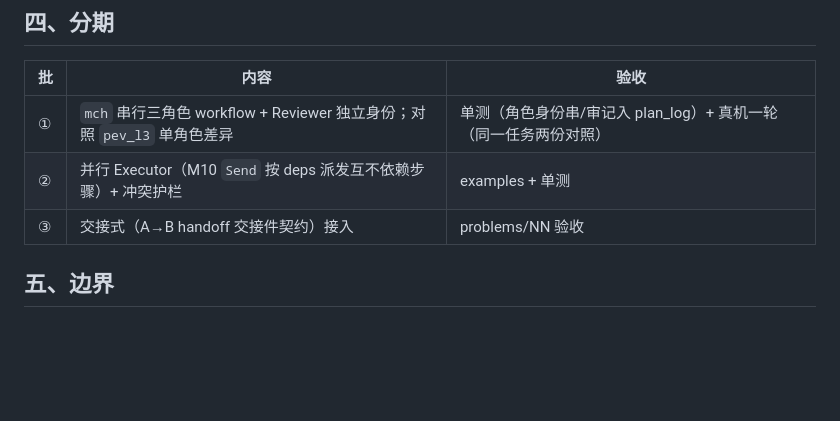
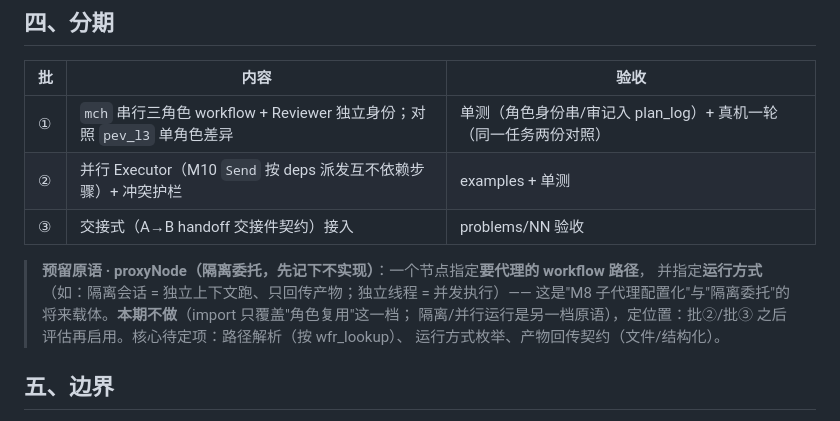
Before and after one commit to gonelikeclound/cppchain, a Markdown page: docs/02-arch-design/21-多Agent角色化PEV设计.md, the part around the change. GitHub-like rendering; blank space fills up the shorter version.

Commit message:
docs(arch) 21 加 proxyNode 预留原语注（隔离委托先记下不实现）
用户定调：隔离委托本期不做；预留 proxyNode —— 指定 Workflow 路径 + 运行方式（隔离会话/独立线程）的
委托节点。位置：批②③ 之后评估；本期 import 只覆盖角色复用。核心待定：路径解析/运行方式枚举/产物回传契约。
Co-Authored-By: Claude Code <noreply@anthropic.com>
EOF

```diff
--- a/docs/02-arch-design/21-多Agent角色化PEV设计.md
+++ b/docs/02-arch-design/21-多Agent角色化PEV设计.md
@@ -46,6 +46,12 @@ mch = Planner(plan) → 步骤环（串行 Executor ×N，每步可带 verify）
 | ② | 并行 Executor（M10 `Send` 按 deps 派发互不依赖步骤）+ 冲突护栏 | examples + 单测 |
 | ③ | 交接式（A→B handoff 交接件契约）接入 | problems/NN 验收 |
 
+> **预留原语 · proxyNode（隔离委托，先记下不实现）**：一个节点指定**要代理的 workflow 路径**，
+> 并指定**运行方式**（如：隔离会话 = 独立上下文跑、只回传产物；独立线程 = 并发执行）——
+> 这是"M8 子代理配置化"与"隔离委托"的将来载体。**本期不做**（import 只覆盖"角色复用"这一档；
+> 隔离/并行运行是另一档原语），定位置：批②/批③ 之后评估再启用。核心待定项：路径解析（按 wfr_lookup）、
+> 运行方式枚举、产物回传契约（文件/结构化）。
+
 ## 五、边界
 - 不做：agent 间自由对话/自协调循环；不做“多模型厂商混跑”（同一 `main`）。
 - Reviewer 的「独立」是**身份与窗口**的独立，不是模型不同——真“另一模型/另一厂商”留给将来（kersp: 那才叫真独立，先用窗口独立验证）。
```
